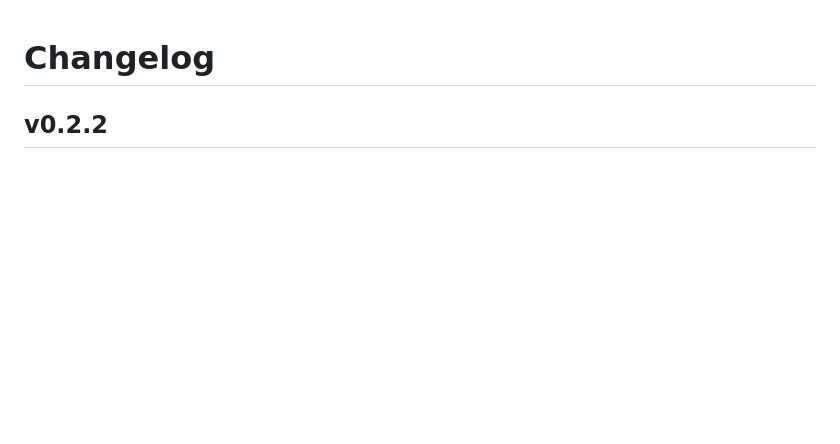
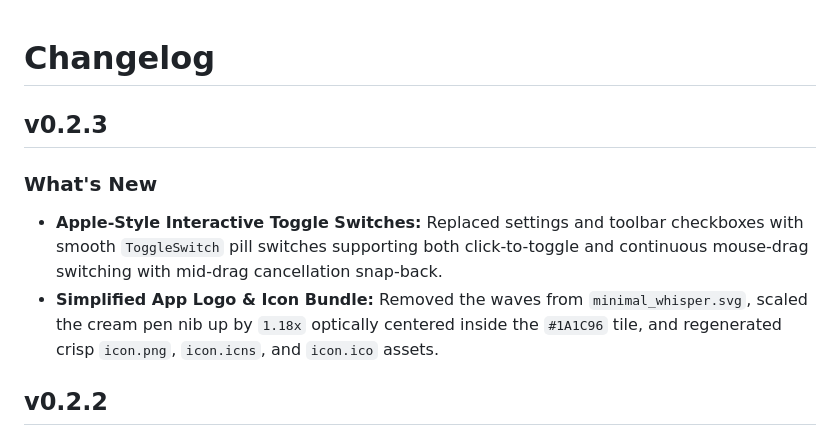
Before and after one commit to ySimoz/whisper-gui, a Markdown page: CHANGELOG.md, the part around the change. Drawn GitHub-style; blank space fills up the shorter version.

Commit message:
chore(release): prepare v0.2.3 (toggle switches and simplified logo)

```diff
--- a/CHANGELOG.md
+++ b/CHANGELOG.md
@@ -1,4 +1,10 @@
 # Changelog
+
+## v0.2.3
+
+### What's New
+- **Apple-Style Interactive Toggle Switches:** Replaced settings and toolbar checkboxes with smooth `ToggleSwitch` pill switches supporting both click-to-toggle and continuous mouse-drag switching with mid-drag cancellation snap-back.
+- **Simplified App Logo & Icon Bundle:** Removed the waves from `minimal_whisper.svg`, scaled the cream pen nib up by `1.18x` optically centered inside the `#1A1C96` tile, and regenerated crisp `icon.png`, `icon.icns`, and `icon.ico` assets.
 
 ## v0.2.2
 
```
Also changed, not shown: README.md (+1 -1 lines), assets/icon.png, src/assets/icon.png, 13 other files.
